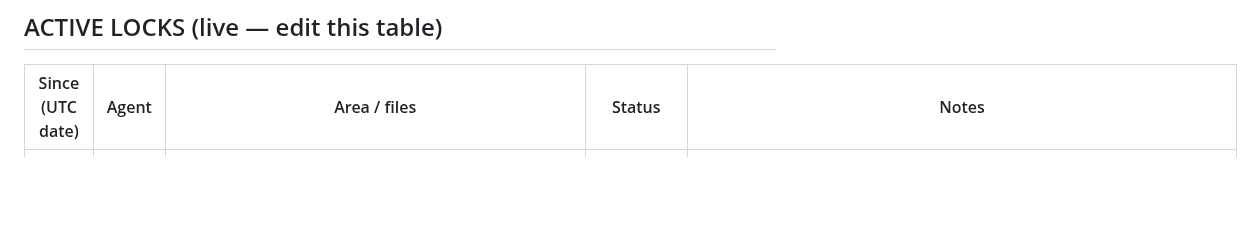
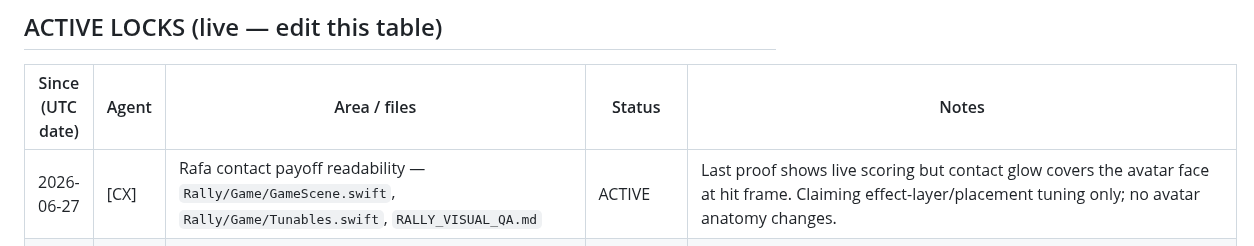
Before and after one commit to marcelozap/Rally, a Markdown page: RALLY_AGENT_LOCK.md, the part around the change. Rendered like a GitHub page; blank space fills up the shorter version.

Commit message:
[lock] CX claims Rafa contact payoff readability

```diff
--- a/RALLY_AGENT_LOCK.md
+++ b/RALLY_AGENT_LOCK.md
@@ -36,6 +36,7 @@ A lock is cooperative — it only works if both agents check it first. That chec
 
 | Since (UTC date) | Agent | Area / files | Status | Notes |
 |------------------|-------|--------------|--------|-------|
+| 2026-06-27 | [CX] | Rafa contact payoff readability — `Rally/Game/GameScene.swift`, `Rally/Game/Tunables.swift`, `RALLY_VISUAL_QA.md` | ACTIVE | Last proof shows live scoring but contact glow covers the avatar face at hit frame. Claiming effect-layer/placement tuning only; no avatar anatomy changes. |
 | 2026-06-26 | [CX] | Rafa avatar/gameplay credibility — `Rally/Features/Avatar/RallyAvatarGeometry.swift`, `Rally/Features/Avatar/RallyAvatarView.swift`, `Rally/Game/GameScene.swift` avatar consumption, `RALLY_VISUAL_QA.md` | RELEASED | Build/proof passed after removing gameplay-only head-stack lift so head/hair/ears/features co-anchor to the neck/layout. Proof: `/tmp/rally_visual_qa/head_anchor_gameplay_193707.png`. Remaining: contact glow can still cover face at exact hit frame. |
 | 2026-06-22 | [CX] | Avatar gameplay anatomy readability — `Rally/Features/Avatar/RallyAvatarGeometry.swift`, `Rally/Features/Avatar/RallyAvatarView.swift`, `Rally/Game/GameScene.swift` avatar consumption, `RALLY_VISUAL_QA.md` | RELEASED | Build/proof passed after strengthening gameplay-scale eyes/mouth/ears/neck, reconnecting hair, flattening shoulder caps, slimming tennis shoes, and reducing inward toe rotation. Proof: Home `/tmp/rally_visual_qa/avatar_readability_home_125529.png`; gameplay `/tmp/rally_visual_qa/avatar_readability_game_125538.png`. |
 | 2026-06-22 | [CX] | Rafa contact glow readability — `Rally/Game/GameScene.swift`, `Rally/Game/Tunables.swift`, `RALLY_VISUAL_QA.md` | RELEASED | Build/proof passed after reducing wall spark count/alpha, shifting sparks outward from the avatar silhouette, and making audio lazy so muted launches no longer abort. Proof: Home `/tmp/rally_visual_qa/launch_after_lazy_audio_013154.png`; gameplay `/tmp/rally_visual_qa/autoplay_after_lazy_audio_contact_013559.png`. |
```
